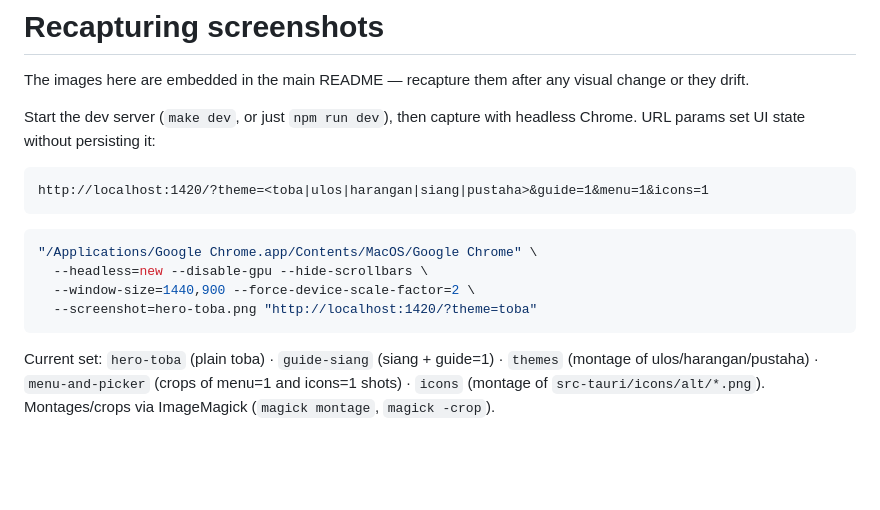
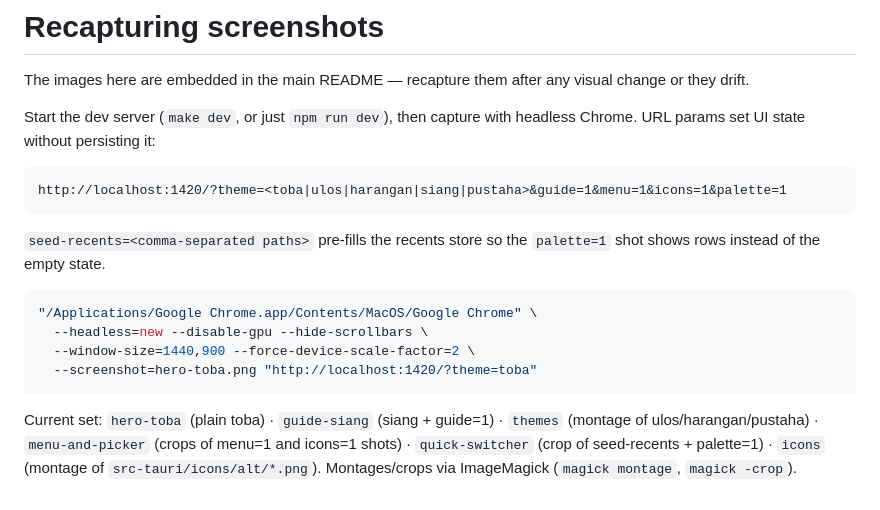
Before and after one commit to mariesto/sahala, a Markdown page: docs/screenshots/README.md, the part around the change. GitHub-like rendering; blank space fills up the shorter version.

````diff
--- a/docs/screenshots/README.md
+++ b/docs/screenshots/README.md
@@ -7,8 +7,11 @@ Start the dev server (`make dev`, or just `npm run dev`), then capture with
 headless Chrome. URL params set UI state without persisting it:
 
 ```
-http://localhost:1420/?theme=<toba|ulos|harangan|siang|pustaha>&guide=1&menu=1&icons=1
+http://localhost:1420/?theme=<toba|ulos|harangan|siang|pustaha>&guide=1&menu=1&icons=1&palette=1
 ```
+
+`seed-recents=<comma-separated paths>` pre-fills the recents store so the
+`palette=1` shot shows rows instead of the empty state.
 
 ```bash
 "/Applications/Google Chrome.app/Contents/MacOS/Google Chrome" \
@@ -19,5 +22,6 @@ http://localhost:1420/?theme=<toba|ulos|harangan|siang|pustaha>&guide=1&menu=1&i
 
 Current set: `hero-toba` (plain toba) · `guide-siang` (siang + guide=1) ·
 `themes` (montage of ulos/harangan/pustaha) · `menu-and-picker` (crops of
-menu=1 and icons=1 shots) · `icons` (montage of `src-tauri/icons/alt/*.png`).
+menu=1 and icons=1 shots) · `quick-switcher` (crop of seed-recents +
+palette=1) · `icons` (montage of `src-tauri/icons/alt/*.png`).
 Montages/crops via ImageMagick (`magick montage`, `magick -crop`).
````
Also changed, not shown: README.md (+10 -0 lines), docs/screenshots/guide-siang.png, docs/screenshots/hero-toba.png, docs/screenshots/menu-and-picker.png, docs/screenshots/quick-switcher.png (added), 6 other files.
